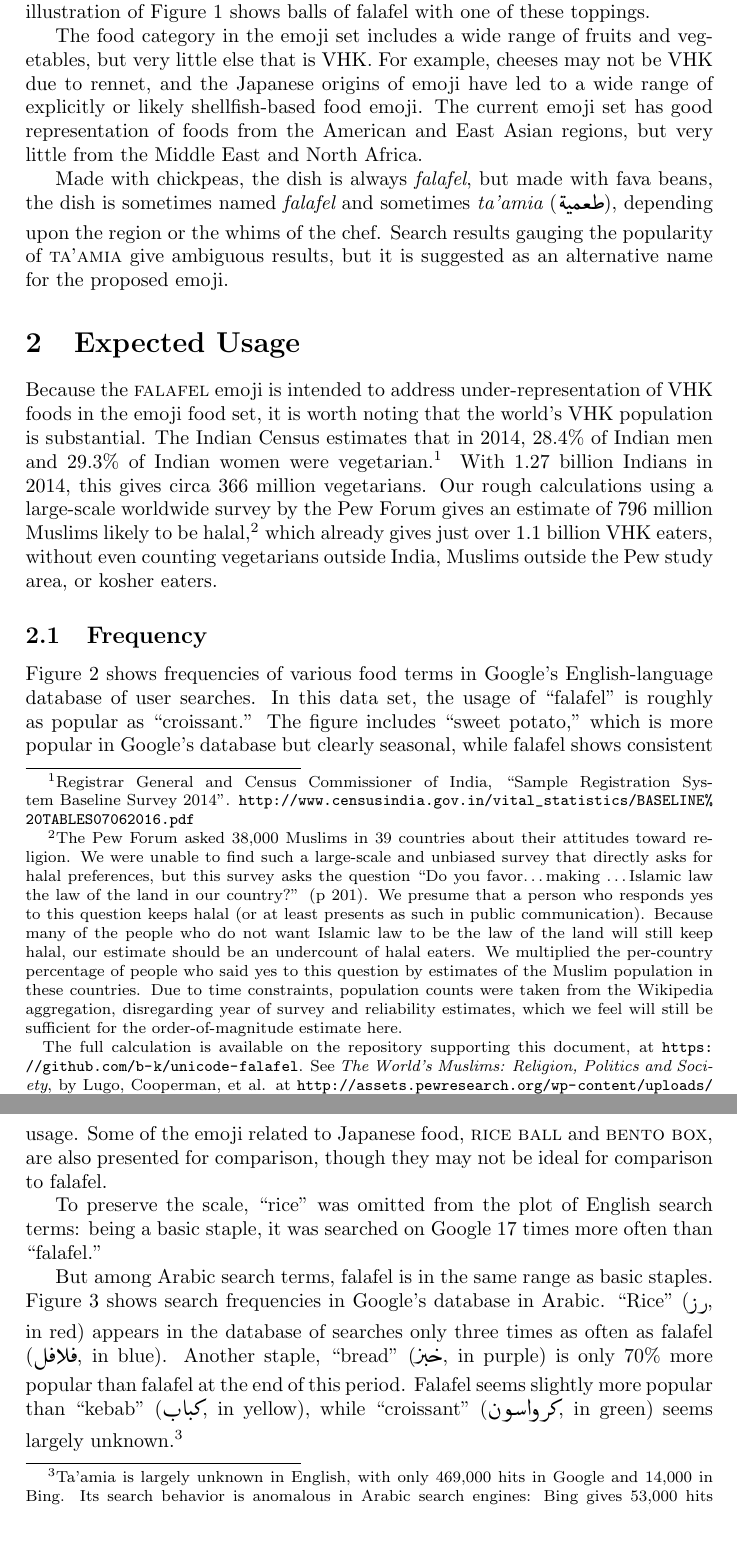
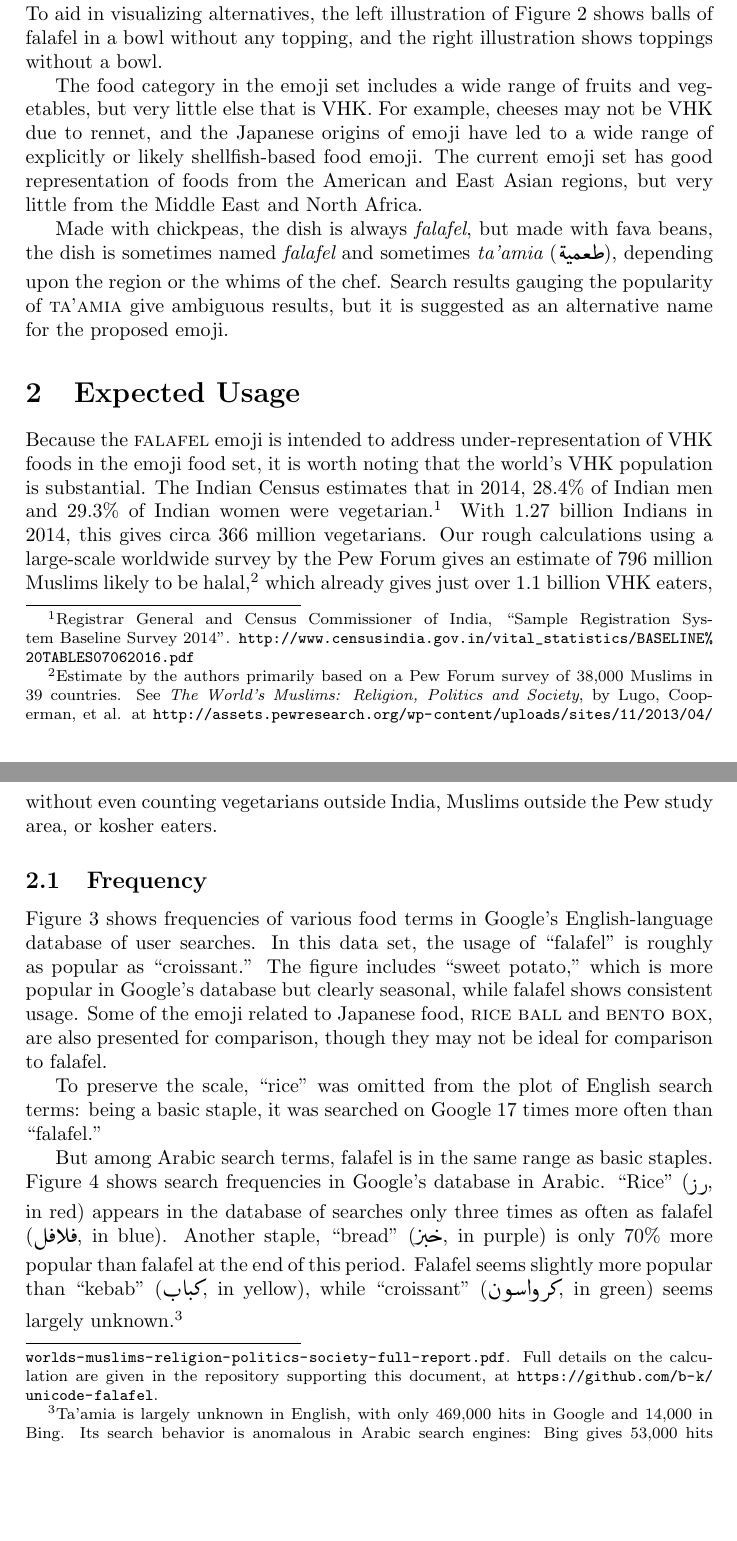
Before and after one commit to b-k/unicode-falafel, a LaTeX paper (falafel_proposal.tex): two parts of pages 2 and 3 of 9, joined at a grey line, cut at the place of the change, the shorter picture padded with empty space. Compiled offline with pdfLaTeX.

Commit message:
Move survey estimation method out of proposal

```diff
--- a/falafel_proposal.tex
+++ b/falafel_proposal.tex
@@ -56,2 +50,0 @@ a sample rendering. As an alternative, falafel is often topped with hommous, tah
-or babaganouj, which conveniently all have a similar sandy color. The left illustration
-of Figure \ref{apheefig} shows balls of falafel with one of these toppings.
@@ -58,3 +64,9 @@ of Figure \ref{apheefig} shows balls of falafel with one of these toppings.
+toppings, with one split open to reveal the green interior of the ball.
+Figure \ref{apheefig} presents
+a sample rendering.
+To aid in visualizing alternatives, the left illustration
+of Figure \ref{apheefigtwo} shows balls of falafel in a bowl without any topping, and the right
+illustration shows toppings without a bowl.
 
 The food category in the emoji set includes a wide range of fruits and vegetables, but
 very little else that is VHK. For example, cheeses may not be VHK due to rennet, and the
@@ -80,27 +92,14 @@ of India, ``Sample Registration System Baseline Survey 2014''.
 \url{http://www.censusindia.gov.in/vital_statistics/BASELINE\%20TABLES07062016.pdf}}
 With 1.27 billion Indians in 2014, this gives circa 366 million vegetarians.
 Our rough calculations using a large-scale worldwide survey by the Pew Forum gives an estimate
-of 796 million Muslims likely to be halal,\footnote{The Pew Forum asked 38,000 Muslims in 39
-countries about their attitudes toward religion. We were unable to find such a large-scale
-and unbiased survey that directly asks for halal preferences, but
-this survey asks the question ``Do you
-favor\dots making \dots Islamic law the law of the land in our country?'' (p 201). We presume that
-a person who responds yes to this question keeps halal (or at least presents as such in public
-communication). Because many of the people who do not want Islamic law to be the law of
-the land will still keep halal, our estimate should be an undercount of halal eaters.
-We multiplied the per-country percentage of people who said yes to this question by estimates of the Muslim population in these
-countries. Due to time constraints, population counts were taken from the Wikipedia
-aggregation, disregarding year of survey and reliability estimates,
-which we feel will still be sufficient for the order-of-magnitude estimate here.
-
-The full calculation is available on the repository supporting this document, at
-\url{https://github.com/b-k/unicode-falafel}.  See
-{\em The World’s Muslims: Religion, Politics and Society}, by Lugo, Cooperman, et al.
-at
-\url{http://assets.pewresearch.org/wp-content/uploads/sites/11/2013/04/worlds-muslims-religion-politics-society-full-report.pdf},
-and \url{https://en.wikipedia.org/wiki/Islam_by_country}.
-}
-which already gives just over 1.1 billion VHK eaters,
+of 796 million Muslims likely to be halal,\footnote{
+Estimate by the authors primarily based on a Pew Forum survey
+of 38,000 Muslims in 39 countries.  See {\em The World's
+Muslims: Religion, Politics and Society}, by Lugo, Cooperman, et al.  at
+\url{http://assets.pewresearch.org/wp-content/uploads/sites/11/2013/04/worlds-muslims-religion-politics-society-full-report.pdf}.
+Full details on the calculation are given in the repository supporting this document,
+at \url{https://github.com/b-k/unicode-falafel}.
+} which already gives just over 1.1 billion VHK eaters,
 without even counting vegetarians outside India, Muslims outside the Pew study area, or
 kosher eaters.
 
```
Also changed, not shown: halal_population_estimate.csv (added, +62 -0 lines), observant_muslim_estimate.csv (deleted, +0 -41 lines), falafel_proposal.pdf, falafel_proposal.tex (26 more changed lines).
